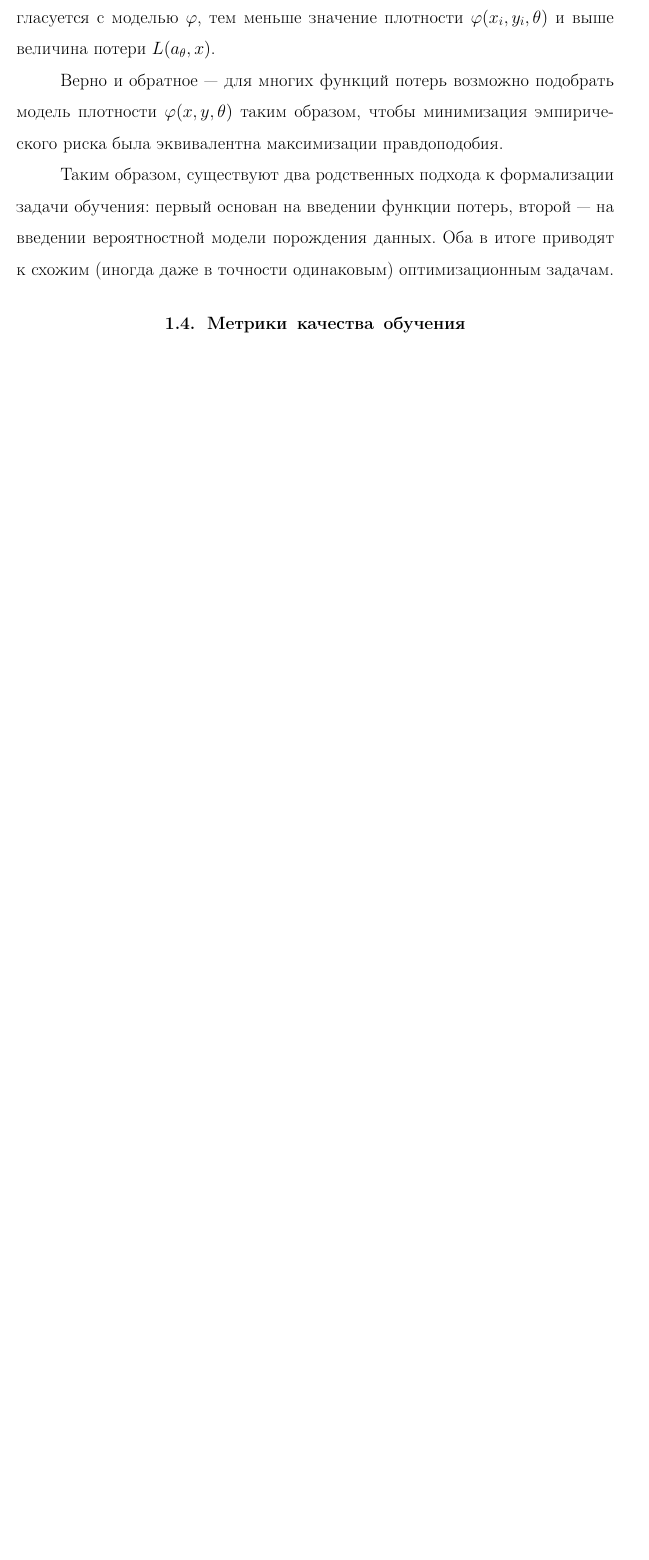
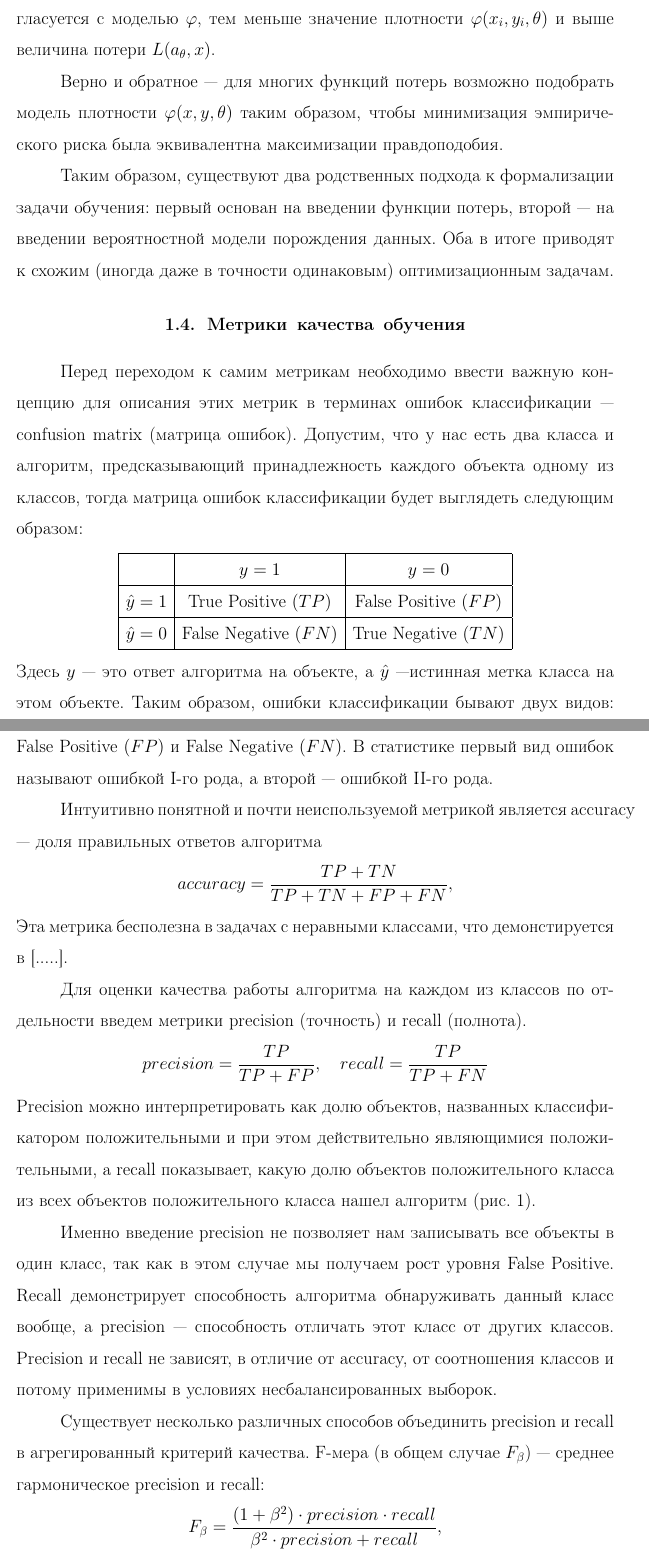
Before and after one commit to TimRazumov/master-diplom, a LaTeX thesis (tex/diplom/diplom.tex): part of page 10 of 46 before the commit and two parts of pages 10 and 11 of 49 after it, the two joined at a grey line, cut so that both start at the same text, the shorter picture padded with empty space. Compiled offline with pdfLaTeX; the source files are stored in an older character set and shown here as Unicode.

Commit message:
метрики

```diff
--- a/tex/diplom/diplom.tex
+++ b/tex/diplom/diplom.tex
@@ -239,3 +239,26 @@
 Таким образом, существуют два родственных подхода к формализации задачи обучения: первый основан на введении функции потерь, второй — на введении вероятностной модели порождения данных. Оба в итоге приводят к схожим (иногда даже в точности одинаковым) оптимизационным задачам.
 
 \subsection{Метрики качества обучения}
+
+Перед переходом к самим метрикам необходимо ввести важную концепцию для описания этих метрик в терминах ошибок классификации --- confusion matrix (матрица ошибок). Допустим, что у нас есть два класса и алгоритм, предсказывающий принадлежность каждого объекта одному из классов, тогда матрица ошибок классификации будет выглядеть следующим образом:
+\begin{center}
+  \begin{tabular}{ | c | c | c |}
+    \hline
+                   & $y = 1$ & $y = 0$ \\ \hline
+     $\hat{y} = 1$ & True Positive $(TP)$ & False Positive $(FP)$ \\ \hline
+     $\hat{y} = 0$ & False Negative $(FN)$ & True Negative $(TN)$ \\ \hline
+  \end{tabular}
+\end{center}
+Здесь $y$ --- это ответ алгоритма на объекте, а $\hat{y}$ ---истинная метка класса на этом объекте. Таким образом, ошибки классификации бывают двух видов: False Positive $(FP)$ и False Negative $(FN)$. В статистике первый вид ошибок называют ошибкой I-го рода, а второй --- ошибкой II-го рода.
+
+Интуитивно понятной и почти неиспользуемой метрикой является accuracy --- доля правильных ответов алгоритма
+$$
+accuracy= \dfrac{TP+TN}{TP+TN+FP+FN},
+$$
+Эта метрика бесполезна в задачах с неравными классами, что демонстируется в [.....].
+
+Для оценки качества работы алгоритма на каждом из классов по отдельности введем метрики precision (точность) и recall (полнота).
+$$
+precision = \dfrac{TP}{TP + FP}, \quad recall = \dfrac{TP}{TP + FN}
+$$
+Precision можно интерпретировать как долю объектов, названных классификатором положительными и при этом действительно являющимися положительными, а recall показывает, какую долю объектов положительного класса из всех объектов положительного класса нашел алгоритм (рис. \ref{fig:precision_recall}).
@@ -241,0 +270,8 @@
+	\label{fig:precision_recall}
+\end{figure}
+
+Именно введение precision не позволяет нам записывать все объекты в один класс, так как в этом случае мы получаем рост уровня False Positive. Recall демонстрирует способность алгоритма обнаруживать данный класс вообще, а precision --- способность отличать этот класс от других классов. Precision и recall не зависят, в отличие от accuracy, от соотношения классов и потому применимы в условиях несбалансированных выборок.
+
+Существует несколько различных способов объединить precision и recall в агрегированный критерий качества. F-мера (в общем случае $F_{\beta}$) --- среднее гармоническое precision и recall:
+$$
+F_{\beta} = \dfrac{(1 + \beta^2) \cdot precision \cdot recall}{\beta^2 \cdot precision + recall},
```
Also changed, not shown: tex/diplom/images/precision_recall.png (added), tex/diplom/diplom.tex (24 more changed lines).
